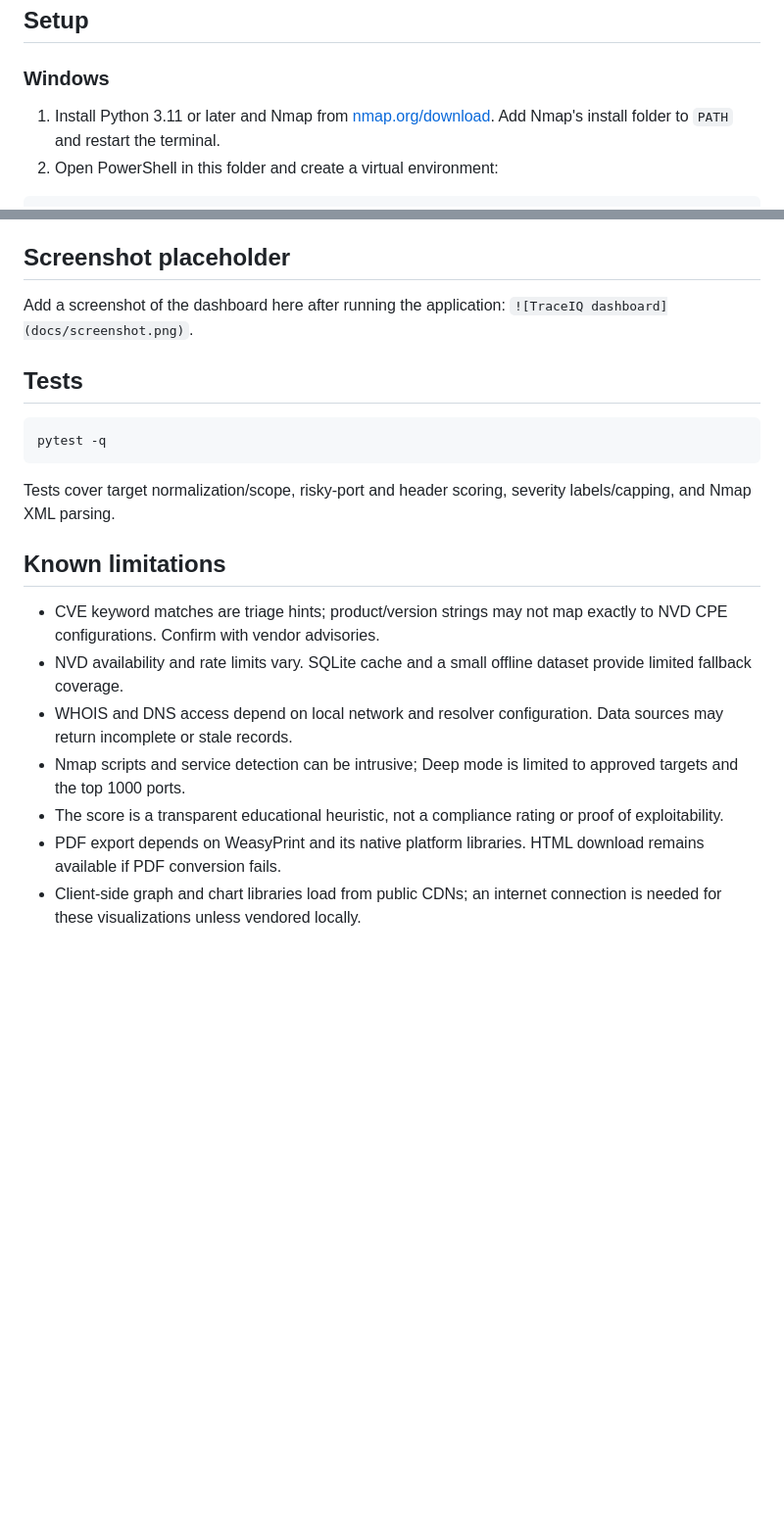
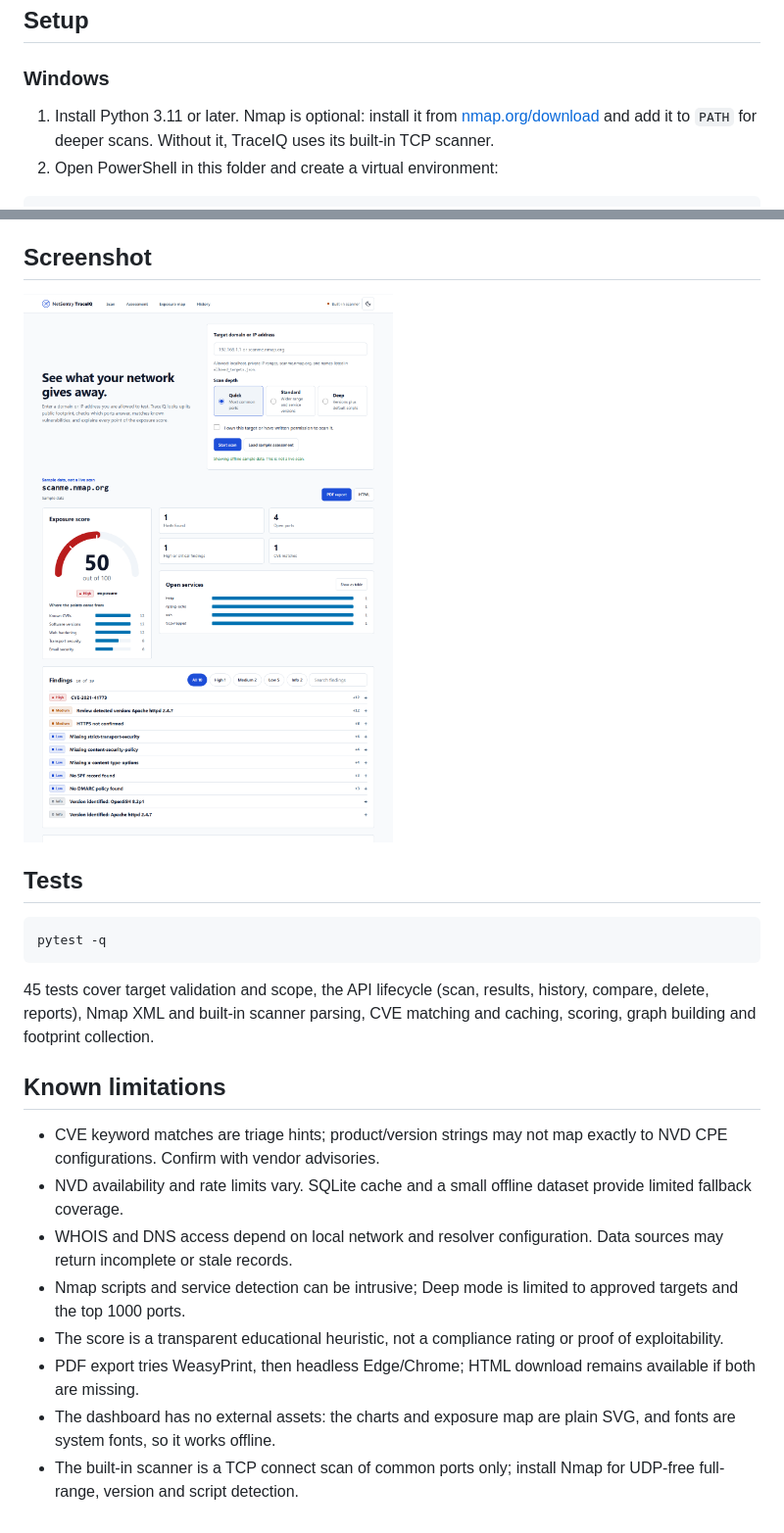
Before and after one commit to dhanushka030/TraceIQ, a Markdown page: README.md, 2 parts joined by grey strips. Shown at 98% size. Rendered like a GitHub page; pictures changed too: docs/screenshot.png (added); blank space fills up the shorter version.

Commit message:
Complete TraceIQ: built-in scanner, TLS/subdomain footprint, SVG dashboard, PDF fallback, 45 tests
Co-Authored-By: Claude Sonnet 5.5 <noreply@anthropic.com>

````diff
--- a/README.md
+++ b/README.md
@@ -8,7 +8,7 @@ Context-aware network reconnaissance and exposure mapping for an Ethical Hacking
 
 ### Windows
 
-1. Install Python 3.11 or later and Nmap from [nmap.org/download](https://nmap.org/download). Add Nmap's install folder to `PATH` and restart the terminal.
+1. Install Python 3.11 or later. Nmap is optional: install it from [nmap.org/download](https://nmap.org/download) and add it to `PATH` for deeper scans. Without it, TraceIQ uses its built-in TCP scanner.
 2. Open PowerShell in this folder and create a virtual environment:
 
 ```powershell
@@ -75,9 +79,9 @@ flowchart LR
 3. If Nmap is installed and the course environment allows it, scan `127.0.0.1` or a deliberately prepared private lab VM after confirming authorization.
 4. Open scan history, compare two completed scans, and download a report.
 
-## Screenshot placeholder
+## Screenshot
 
-Add a screenshot of the dashboard here after running the application: `![TraceIQ dashboard](docs/screenshot.png)`.
+![TraceIQ dashboard with the sample assessment](docs/screenshot.png)
 
 ## Tests
 
@@ -85,7 +89,7 @@ Add a screenshot of the dashboard here after running the application: `![TraceIQ
 pytest -q
 ```
 
-Tests cover target normalization/scope, risky-port and header scoring, severity labels/capping, and Nmap XML parsing.
+45 tests cover target validation and scope, the API lifecycle (scan, results, history, compare, delete, reports), Nmap XML and built-in scanner parsing, CVE matching and caching, scoring, graph building and footprint collection.
 
 ## Known limitations
 
@@ -94,5 +98,6 @@ Tests cover target normalization/scope, risky-port and header scoring, severity
 - WHOIS and DNS access depend on local network and resolver configuration. Data sources may return incomplete or stale records.
 - Nmap scripts and service detection can be intrusive; Deep mode is limited to approved targets and the top 1000 ports.
 - The score is a transparent educational heuristic, not a compliance rating or proof of exploitability.
-- PDF export depends on WeasyPrint and its native platform libraries. HTML download remains available if PDF conversion fails.
-- Client-side graph and chart libraries load from public CDNs; an internet connection is needed for these visualizations unless vendored locally.
+- PDF export tries WeasyPrint, then headless Edge/Chrome; HTML download remains available if both are missing.
+- The dashboard has no external assets: the charts and exposure map are plain SVG, and fonts are system fonts, so it works offline.
+- The built-in scanner is a TCP connect scan of common ports only; install Nmap for UDP-free full-range, version and script detection.
````
Also changed, not shown: other parts of README.md (+7 -3 lines), 18 other files.
